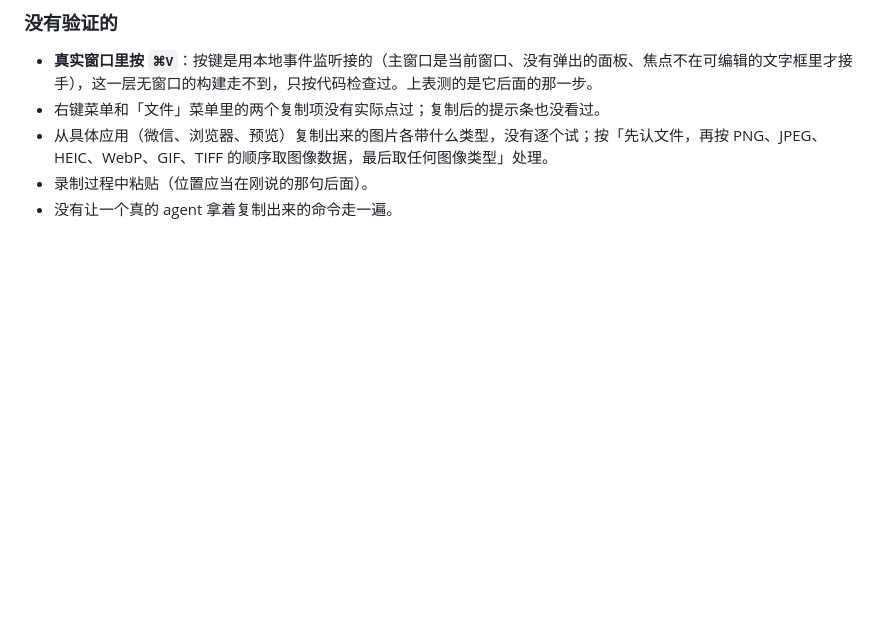
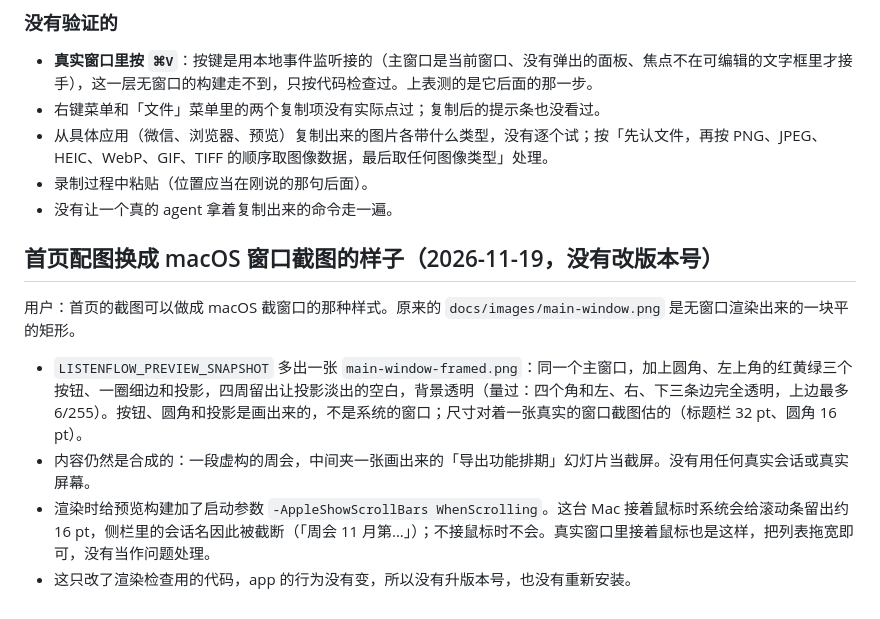
Before and after one commit to starsalwaysineyes/listenflow, a Markdown page: outputs/ListenFlow/TESTING.md, the part around the change. Rendered like a GitHub page; blank space fills up the shorter version.

```diff
--- a/outputs/ListenFlow/TESTING.md
+++ b/outputs/ListenFlow/TESTING.md
@@ -884,3 +884,12 @@ App + 麦克风两路（App 播 20 秒讲课；麦克风 = 延迟 1.3 秒的回
 - 从具体应用（微信、浏览器、预览）复制出来的图片各带什么类型，没有逐个试；按「先认文件，再按 PNG、JPEG、HEIC、WebP、GIF、TIFF 的顺序取图像数据，最后取任何图像类型」处理。
 - 录制过程中粘贴（位置应当在刚说的那句后面）。
 - 没有让一个真的 agent 拿着复制出来的命令走一遍。
+
+## 首页配图换成 macOS 窗口截图的样子（2026-11-19，没有改版本号）
+
+用户：首页的截图可以做成 macOS 截窗口的那种样式。原来的 `docs/images/main-window.png` 是无窗口渲染出来的一块平的矩形。
+
+- `LISTENFLOW_PREVIEW_SNAPSHOT` 多出一张 `main-window-framed.png`：同一个主窗口，加上圆角、左上角的红黄绿三个按钮、一圈细边和投影，四周留出让投影淡出的空白，背景透明（量过：四个角和左、右、下三条边完全透明，上边最多 6/255）。按钮、圆角和投影是画出来的，不是系统的窗口；尺寸对着一张真实的窗口截图估的（标题栏 32 pt、圆角 16 pt）。
+- 内容仍然是合成的：一段虚构的周会，中间夹一张画出来的「导出功能排期」幻灯片当截屏。没有用任何真实会话或真实屏幕。
+- 渲染时给预览构建加了启动参数 `-AppleShowScrollBars WhenScrolling`。这台 Mac 接着鼠标时系统会给滚动条留出约 16 pt，侧栏里的会话名因此被截断（「周会 11 月第…」）；不接鼠标时不会。真实窗口里接着鼠标也是这样，把列表拖宽即可，没有当作问题处理。
+- 这只改了渲染检查用的代码，app 的行为没有变，所以没有升版本号，也没有重新安装。
```
Also changed, not shown: README.md (+1 -1 lines), docs/images/main-window.png, 1 other file.
